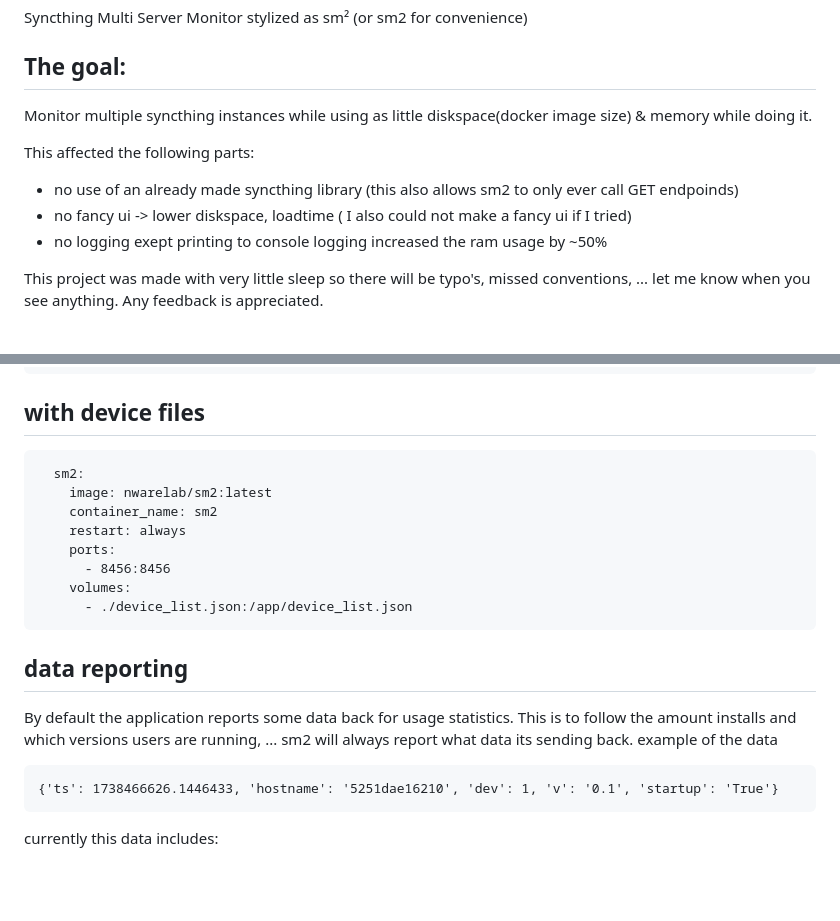
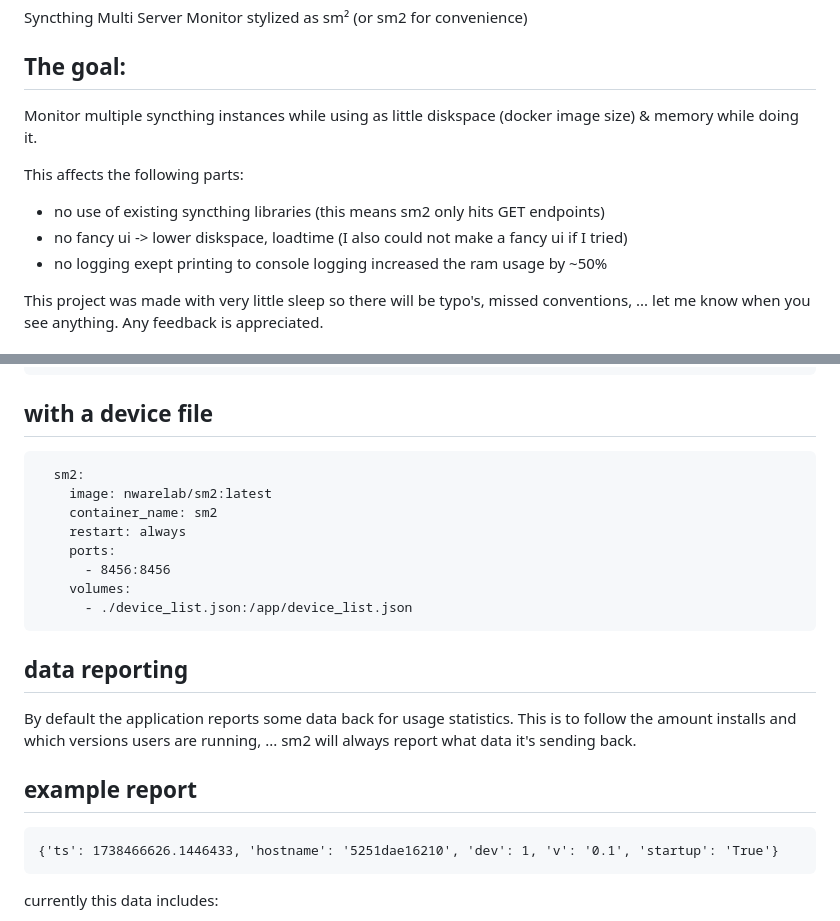
Before and after one commit to nware-lab/sm2, a Markdown page: README.MD, 2 parts joined by grey strips. Drawn GitHub-style; blank space fills up the shorter version.

Commit message:
chore(docs): improve README.MD

````diff
--- a/README.MD
+++ b/README.MD
@@ -4,11 +4,11 @@ stylized as sm² (or sm2 for convenience)
 
 
 ## The goal:
-Monitor multiple syncthing instances while using as little diskspace(docker image size) & memory while doing it.
+Monitor multiple syncthing instances while using as little diskspace (docker image size) & memory while doing it.
 
-This affected the following parts:
-- no use of an already made syncthing library (this also allows sm2 to only ever call GET endpoinds)
-- no fancy ui -> lower diskspace, loadtime ( I also could not make a fancy ui if I tried)
+This affects the following parts:
+- no use of existing syncthing libraries (this means sm2 only hits GET endpoints)
+- no fancy ui -> lower diskspace, loadtime (I also could not make a fancy ui if I tried)
 - no logging exept printing to console logging increased the ram usage by ~50%
 
 
@@ -81,7 +81,7 @@ You can mix both env variables & the device file
     ports:
       - 8456:8456
 ```
-## with device files
+## with a device file
 ```
   sm2:
     image: nwarelab/sm2:latest
@@ -95,9 +95,10 @@ You can mix both env variables & the device file
 
 ## data reporting
 By default the application reports some data back for usage statistics.
-This is to follow the amount  installs and which versions users are running, ...
-sm2 will always report what data its sending back.
-example of the data
+This is to follow the amount installs and which versions users are running, ...
+sm2 will always report what data it's sending back.
+
+## example report
 ```
 {'ts': 1738466626.1446433, 'hostname': '5251dae16210', 'dev': 1, 'v': '0.1', 'startup': 'True'}
 ```
````
Also changed, not shown: other parts of README.MD (+1 -1 lines).
